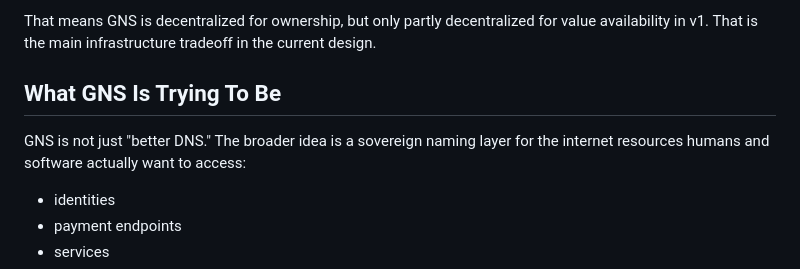
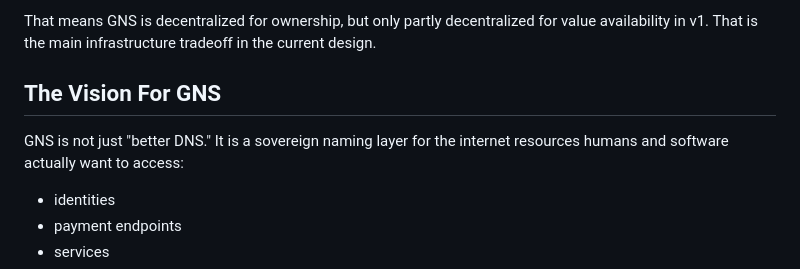
Before and after one commit to deekay/gns, a Markdown page: docs/core/GNS_ONE_PAGER.md, the part around the change. GitHub-like rendering.

Commit message:
Strengthen one-pager vision wording

```diff
--- a/docs/core/GNS_ONE_PAGER.md
+++ b/docs/core/GNS_ONE_PAGER.md
@@ -133,9 +133,9 @@ What a name points to is off-chain in v1.
 
 That means GNS is decentralized for ownership, but only partly decentralized for value availability in v1. That is the main infrastructure tradeoff in the current design.
 
-## What GNS Is Trying To Be
+## The Vision For GNS
 
-GNS is not just "better DNS." The broader idea is a sovereign naming layer for the internet resources humans and software actually want to access:
+GNS is not just "better DNS." It is a sovereign naming layer for the internet resources humans and software actually want to access:
 
 - identities
 - payment endpoints
```
